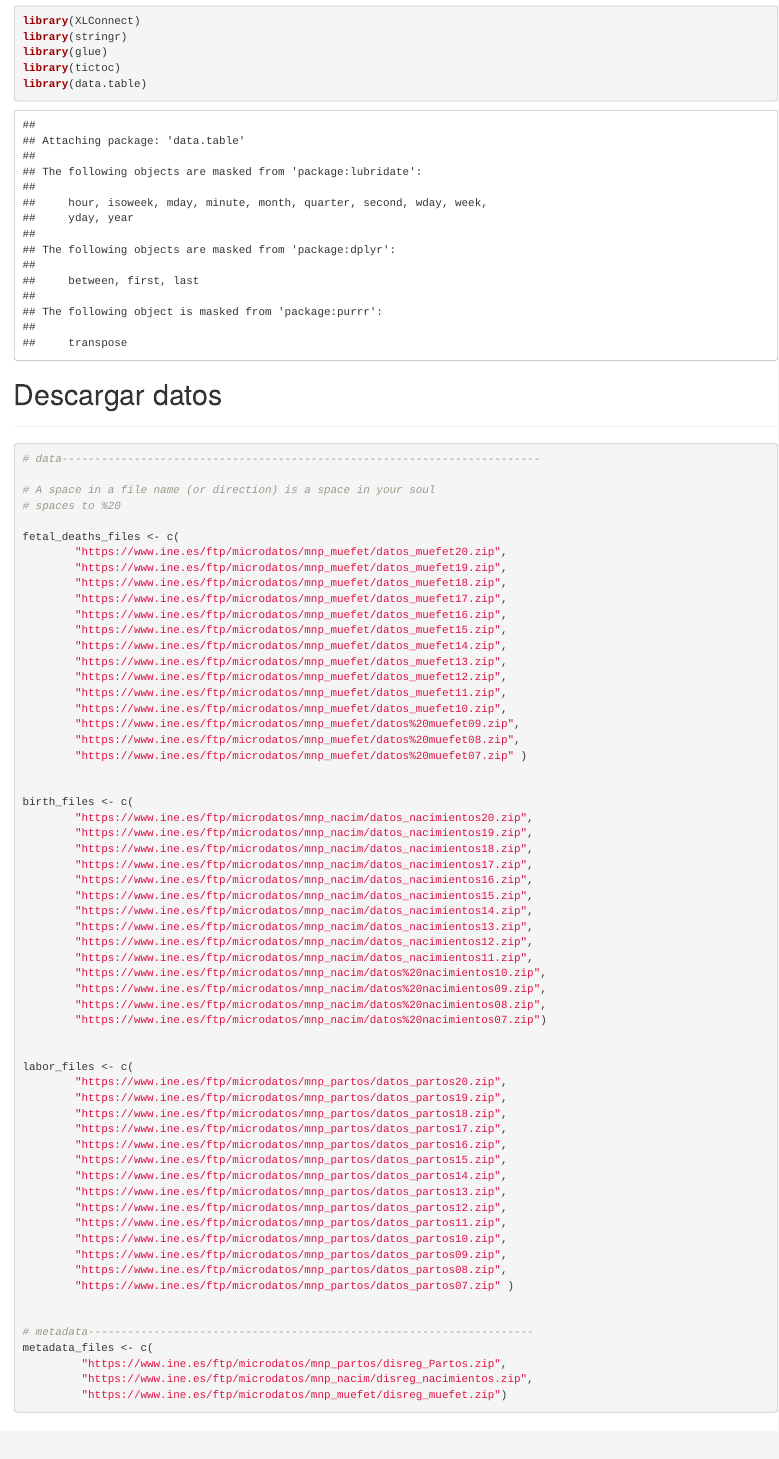
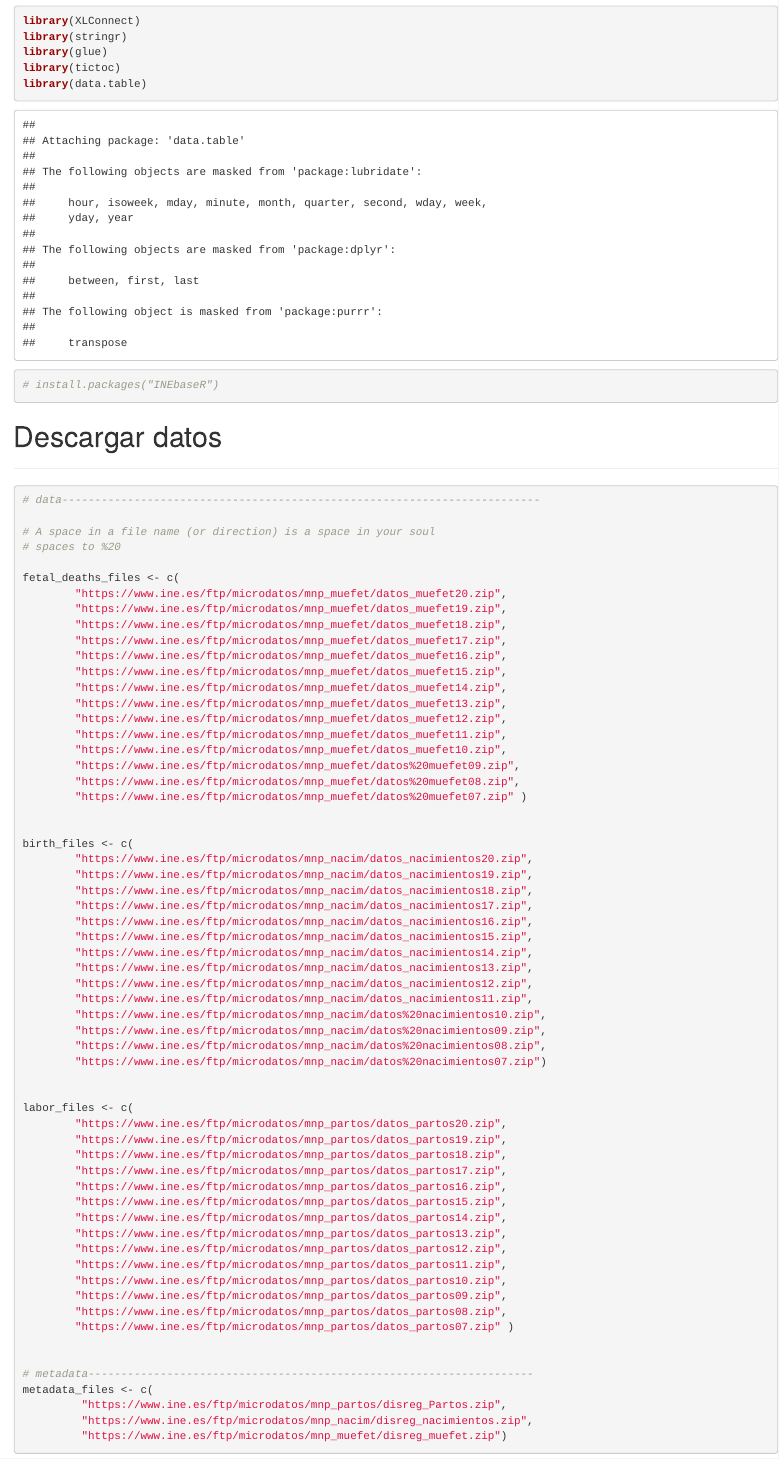
Before and after one commit to frasansa/micro_data_in_pregnancy, an R Markdown document (0_extract_data_from_INE.Rmd): the page in a window 1100 px wide, from 690 px down. Rendered offline with R 4.5, knitr and Pandoc, with nearby package versions; some code elsewhere in the file could not run offline.

Commit message:
# add a space

````diff
--- a/0_extract_data_from_INE.Rmd
+++ b/0_extract_data_from_INE.Rmd
@@ -36,6 +36,8 @@ library(stringr)
 library(glue)
 library(tictoc)
 library(data.table)
+
+# install.packages("INEbaseR")
 
 ```
 
````
